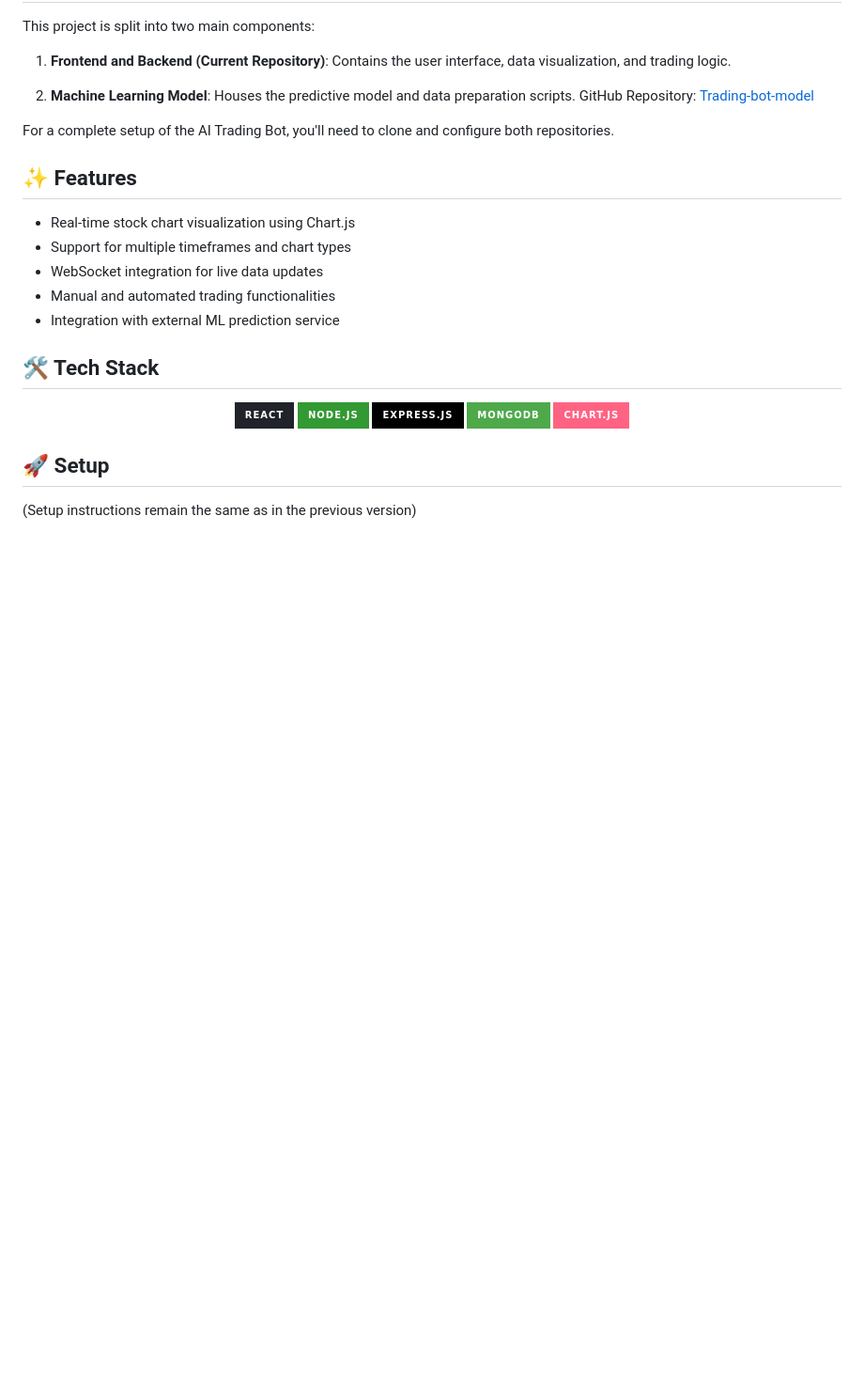
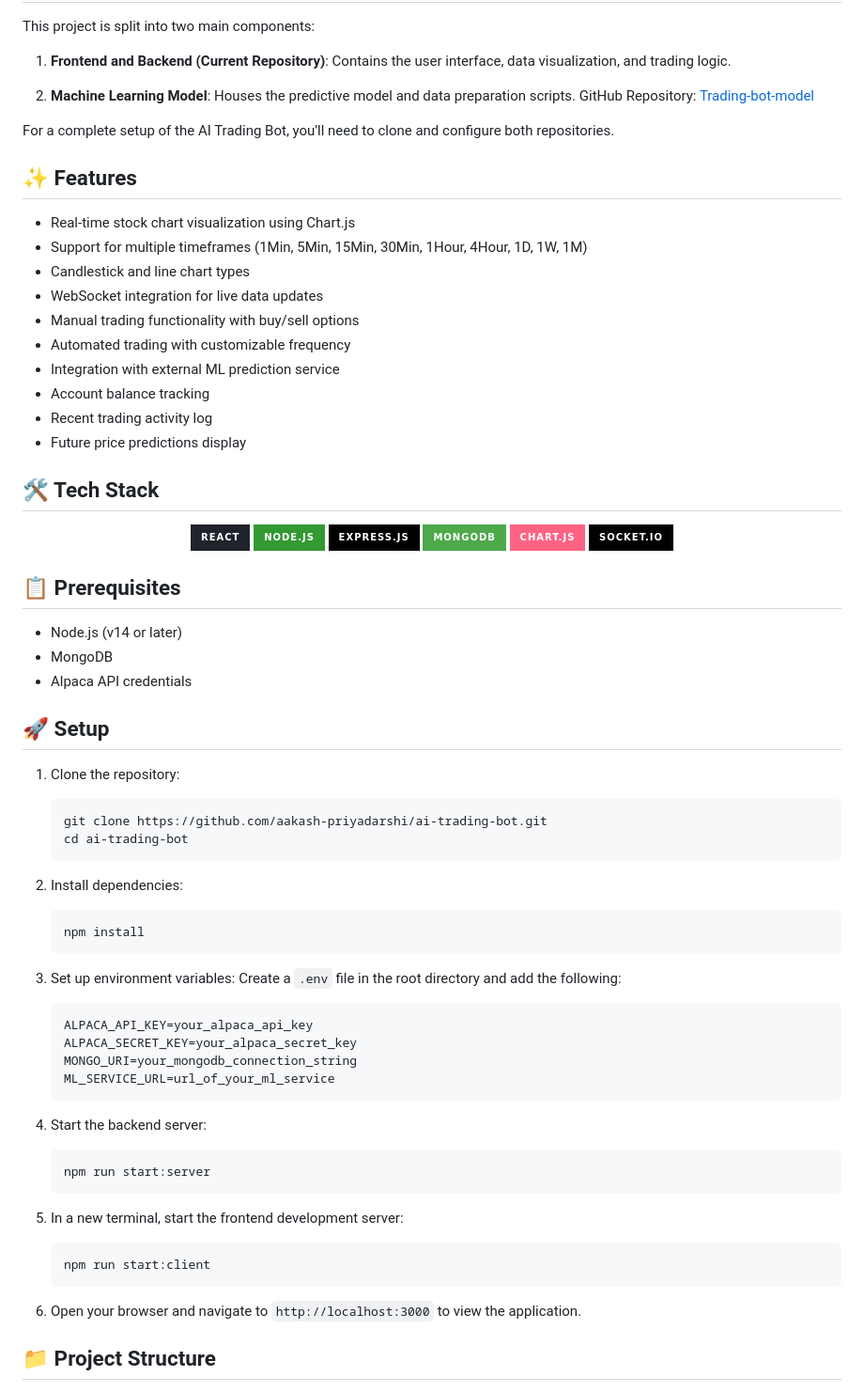
Before and after one commit to aakash-priyadarshi/ai-trading-bot, a Markdown page: README.md, the part around one of its changes. Shown at 94% size. GitHub-like rendering; badges without logos; blank space fills up the shorter version.

````diff
--- a/README.md
+++ b/README.md
@@ -35,10 +41,15 @@ For a complete setup of the AI Trading Bot, you'll need to clone and configure b
 ## ✨ Features
 
 - Real-time stock chart visualization using Chart.js
-- Support for multiple timeframes and chart types
+- Support for multiple timeframes (1Min, 5Min, 15Min, 30Min, 1Hour, 4Hour, 1D, 1W, 1M)
+- Candlestick and line chart types
 - WebSocket integration for live data updates
-- Manual and automated trading functionalities
+- Manual trading functionality with buy/sell options
+- Automated trading with customizable frequency
 - Integration with external ML prediction service
+- Account balance tracking
+- Recent trading activity log
+- Future price predictions display
 
 ## 🛠️ Tech Stack
 
@@ -48,8 +59,48 @@ For a complete setup of the AI Trading Bot, you'll need to clone and configure b
   <img src="https://img.shields.io/badge/Express.js-000000?style=for-the-badge&logo=express&logoColor=white" alt="Express.js"/>
   <img src="https://img.shields.io/badge/MongoDB-4EA94B?style=for-the-badge&logo=mongodb&logoColor=white" alt="MongoDB"/>
   <img src="https://img.shields.io/badge/Chart.js-FF6384?style=for-the-badge&logo=chartdotjs&logoColor=white" alt="Chart.js"/>
+  <img src="https://img.shields.io/badge/Socket.io-010101?style=for-the-badge&logo=socket.io&logoColor=white" alt="Socket.io"/>
 </p>
+
+## 📋 Prerequisites
+
+- Node.js (v14 or later)
+- MongoDB
+- Alpaca API credentials
 
 ## 🚀 Setup
 
-(Setup instructions remain the same as in the previous version)
+1. Clone the repository:
+   ```
+   git clone https://github.com/aakash-priyadarshi/ai-trading-bot.git
+   cd ai-trading-bot
+   ```
+
+2. Install dependencies:
+   ```
+   npm install
+   ```
+
+3. Set up environment variables:
+   Create a `.env` file in the root directory and add the following:
+   ```
+   ALPACA_API_KEY=your_alpaca_api_key
+   ALPACA_SECRET_KEY=your_alpaca_secret_key
+   MONGO_URI=your_mongodb_connection_string
+   ML_SERVICE_URL=url_of_your_ml_service
+   ```
+
+4. Start the backend server:
+   ```
+   npm run start:server
+   ```
+
+5. In a new terminal, start the frontend development server:
+   ```
+   npm run start:client
+   ```
+
+6. Open your browser and navigate to `http://localhost:3000` to view the application.
+
+## 📁 Project Structure
+
````
Also changed, not shown: other parts of README.md (+74 -2 lines).
